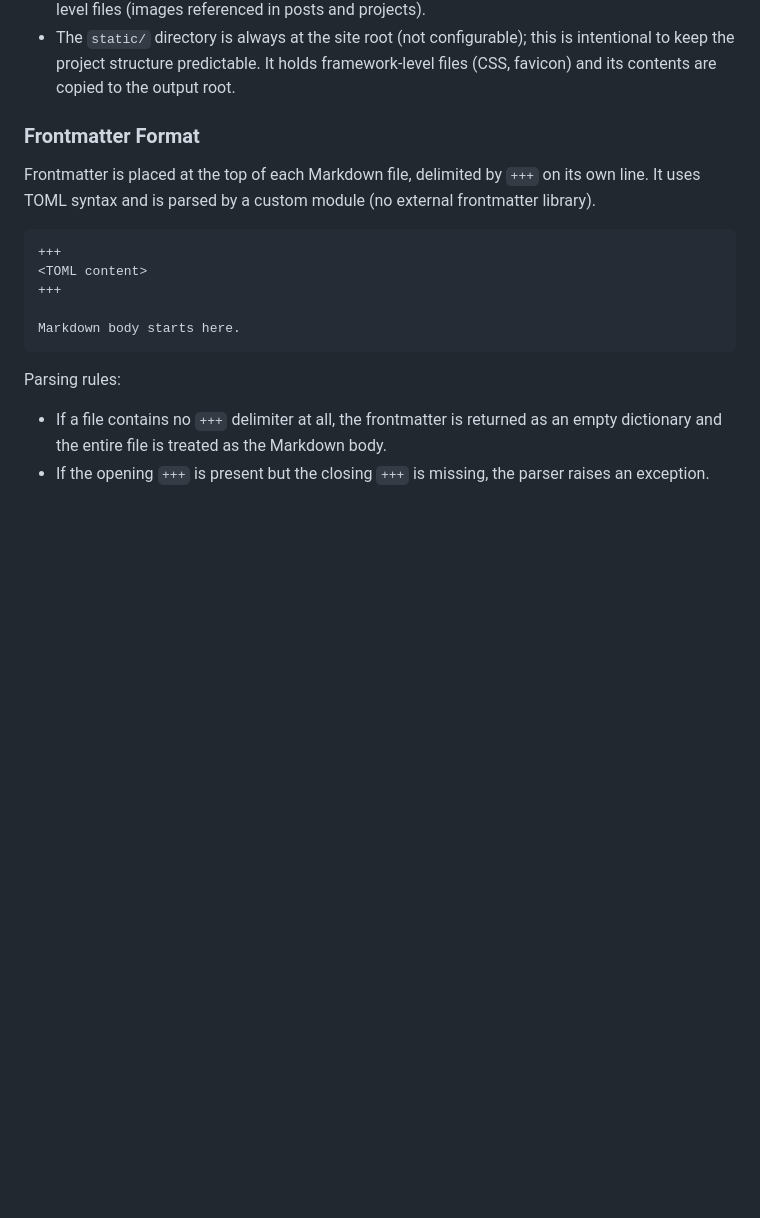
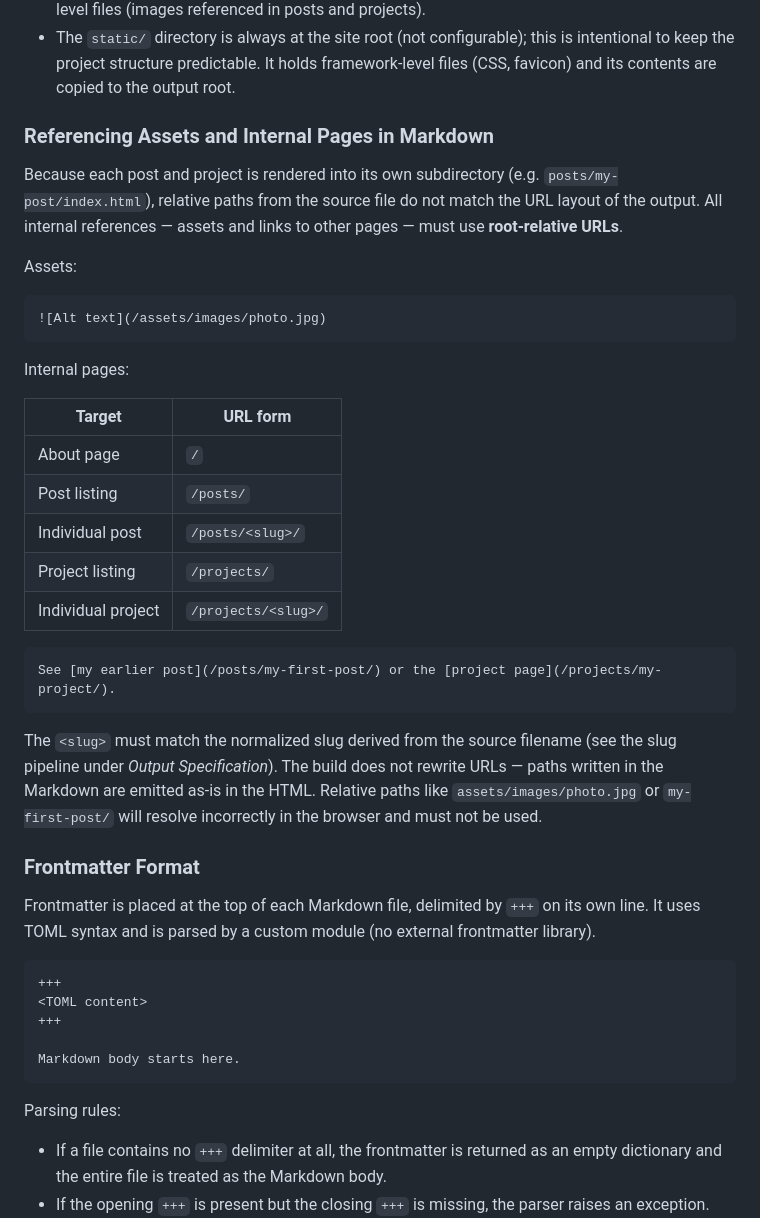
Before and after one commit to santiacq/sitegen3, a Markdown page: docs/SPEC.md, the part around the change. GitHub-like rendering; blank space fills up the shorter version.

Commit message:
docs: document root-relative URL convention for assets and internal links
Problem:
SPEC did not explain how authors should reference images or link between
pages in Markdown. Because posts and projects render into subdirectories
(e.g. /posts/my-post/index.html), naive relative paths written in the
source files would resolve incorrectly in the browser, and nothing in
the build step rewrites them.

Solution:
Add a new "Referencing Assets and Internal Pages in Markdown" subsection
under Input Specification that mandates root-relative URLs for all
internal references, covering both asset paths and links to other pages.
A single rule is simpler for authors to remember than per-category
guidance and avoids the complexity of a URL-rewriting build step.

Changes:
- Add subsection explaining why relative paths break after rendering
- Show example Markdown for asset references
- Add table mapping each page type (about, listings, individual post/project) to its URL form
- Note that <slug> must match the normalized slug from the filename
- Call out that the build emits URLs as-is and does not rewrite them

````diff
--- a/docs/SPEC.md
+++ b/docs/SPEC.md
@@ -48,6 +48,32 @@ static/               # framework-level files (style.css) — copied to output r
 - Files in `posts/` and `projects/` each produce one page. The filename (without `.md`) becomes the URL slug.
 - The `assets/` subdirectory inside `<input_dir>` is copied as-is to the output. It holds content-level files (images referenced in posts and projects).
 - The `static/` directory is always at the site root (not configurable); this is intentional to keep the project structure predictable. It holds framework-level files (CSS, favicon) and its contents are copied to the output root.
+
+### Referencing Assets and Internal Pages in Markdown
+
+Because each post and project is rendered into its own subdirectory (e.g. `posts/my-post/index.html`), relative paths from the source file do not match the URL layout of the output. All internal references — assets and links to other pages — must use **root-relative URLs**.
+
+Assets:
+
+```markdown
+![Alt text](/assets/images/photo.jpg)
+```
+
+Internal pages:
+
+| Target | URL form |
+|---|---|
+| About page | `/` |
+| Post listing | `/posts/` |
+| Individual post | `/posts/<slug>/` |
+| Project listing | `/projects/` |
+| Individual project | `/projects/<slug>/` |
+
+```markdown
+See [my earlier post](/posts/my-first-post/) or the [project page](/projects/my-project/).
+```
+
+The `<slug>` must match the normalized slug derived from the source filename (see the slug pipeline under *Output Specification*). The build does not rewrite URLs — paths written in the Markdown are emitted as-is in the HTML. Relative paths like `assets/images/photo.jpg` or `my-first-post/` will resolve incorrectly in the browser and must not be used.
 
 ### Frontmatter Format
 
````
